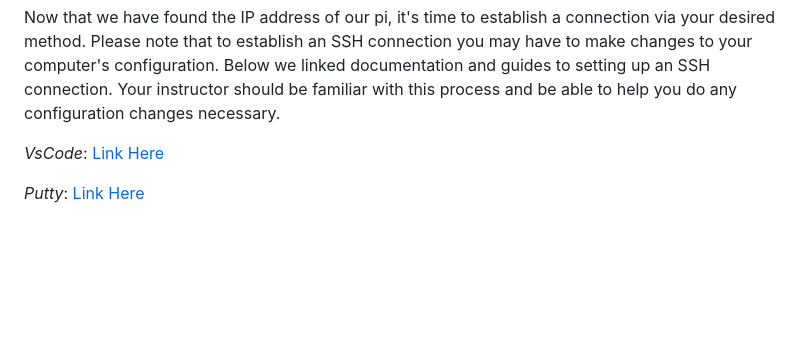
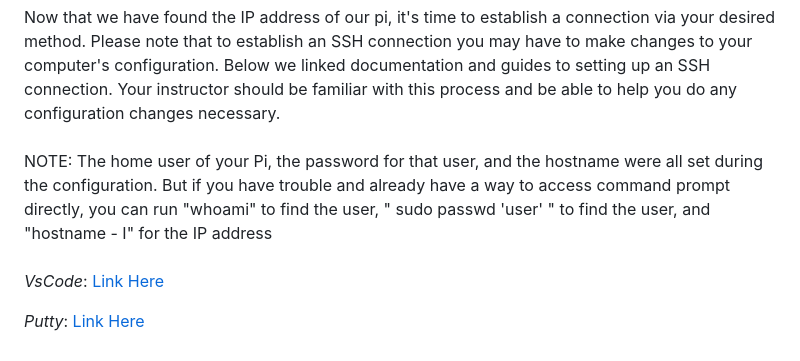
Before and after one commit to brhn-4/RasPi-Modules, a Markdown page: Module 0/Readme.md, the part around the change. GitHub-like rendering; blank space fills up the shorter version.

```diff
--- a/Module 0/Readme.md
+++ b/Module 0/Readme.md
@@ -116,7 +116,9 @@ While it may be easy to find the ip address with a display connected it is a bit
 **Establishing the SSH Connection**
 
 Now that we have found the IP address of our pi, it's time to establish a connection via your desired method. Please note that to establish an SSH connection you may have to make changes to your computer's configuration. Below we linked documentation and guides to setting up an SSH connection. Your instructor should be familiar with this process and be able to help you do any configuration changes necessary.
-
+<br><Br>
+NOTE: The home user of your Pi, the password for that user, and the hostname were all set during the configuration. But if you have trouble and already have a way to access command prompt directly, you can run "whoami" to find the user, " sudo passwd 'user' " to find the user, and  "hostname - I" for the IP address
+<br><Br>
 *VsCode*: [Link Here][vssh]
 
 
```
